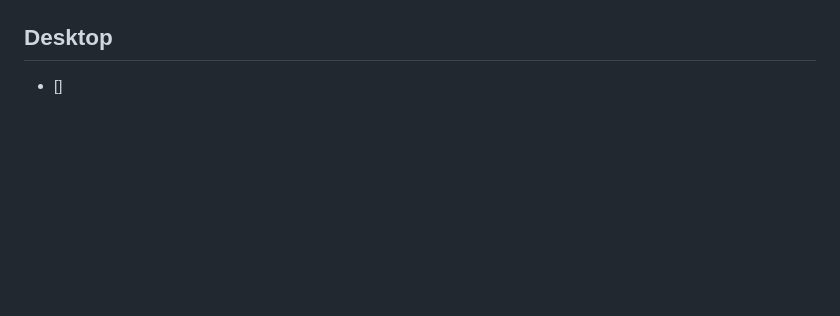
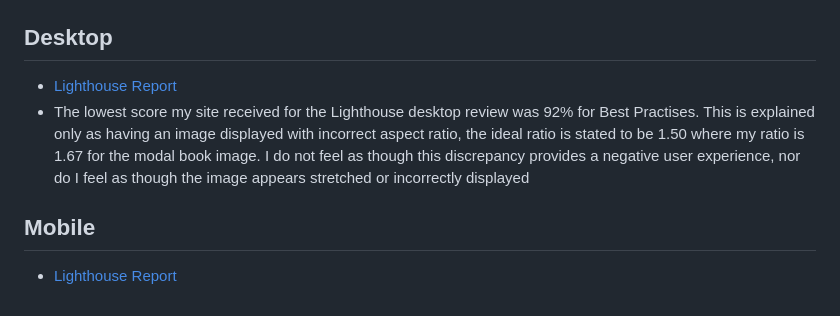
Before and after one commit to SkyeH-M/Book-Recommendation-Quiz, a Markdown page: README.md, the part around the change. Drawn GitHub-style; blank space fills up the shorter version.

```diff
--- a/README.md
+++ b/README.md
@@ -207,4 +207,8 @@ My site was assessed by the Web Accessibility Evaluation Tool (WAVE) whereby any
 
 ### Lighthouse Testing
 ## Desktop
-* []
+* [Lighthouse Report](./docs/desktop-lighthouse.png)
+* The lowest score my site received for the Lighthouse desktop review was 92% for Best Practises. This is explained only as having an image displayed with incorrect aspect ratio, the ideal ratio is stated to be 1.50 where my ratio is 1.67 for the modal book image. I do not feel as though this discrepancy provides a negative user experience, nor do I feel as though the image appears stretched or incorrectly displayed
+
+## Mobile
+* [Lighthouse Report](./docs/mobile-lighthouse.png)
```
Also changed, not shown: docs/desktop-lighthouse.png (added), docs/mobile-lighthouse.png (added), 1 other file.
